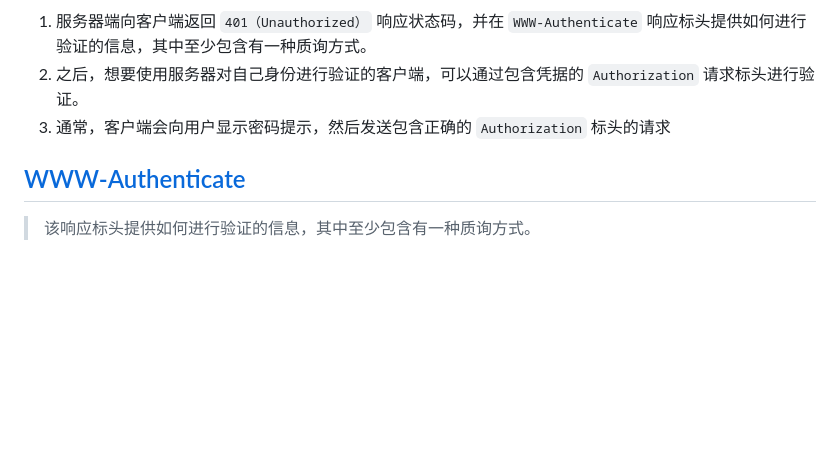
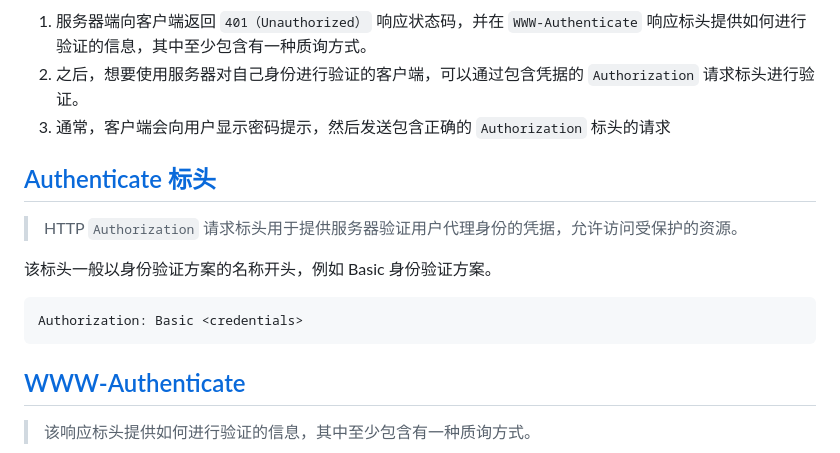
Before and after one commit to fwqaaq/coding_and_nas, a Markdown page: http/http_authorized.md, the part around one of its changes. GitHub-like rendering; blank space fills up the shorter version.

````diff
--- a/http/http_authorized.md
+++ b/http/http_authorized.md
@@ -7,6 +7,16 @@
 1. 服务器端向客户端返回 `401（Unauthorized）` 响应状态码，并在 `WWW-Authenticate` 响应标头提供如何进行验证的信息，其中至少包含有一种质询方式。
 2. 之后，想要使用服务器对自己身份进行验证的客户端，可以通过包含凭据的 `Authorization` 请求标头进行验证。
 3. 通常，客户端会向用户显示密码提示，然后发送包含正确的 `Authorization` 标头的请求
+
+## [Authenticate 标头](https://developer.mozilla.org/zh-CN/docs/Web/HTTP/Headers/Authorization)
+
+> HTTP `Authorization` 请求标头用于提供服务器验证用户代理身份的凭据，允许访问受保护的资源。
+
+该标头一般以身份验证方案的名称开头，例如 Basic 身份验证方案。
+
+```http
+Authorization: Basic <credentials>
+```
 
 ## [WWW-Authenticate](https://developer.mozilla.org/zh-CN/docs/Web/HTTP/Headers/WWW-Authenticate)
 
````
Also changed, not shown: other parts of http/http_authorized.md (+1 -1 lines).
